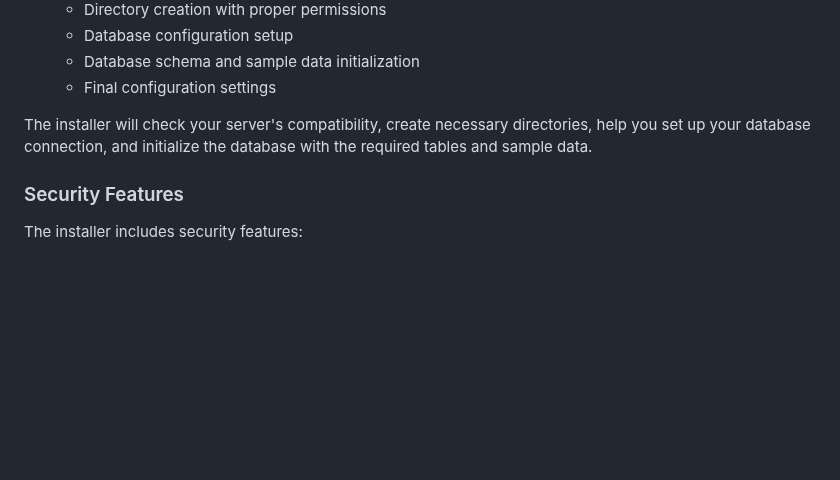
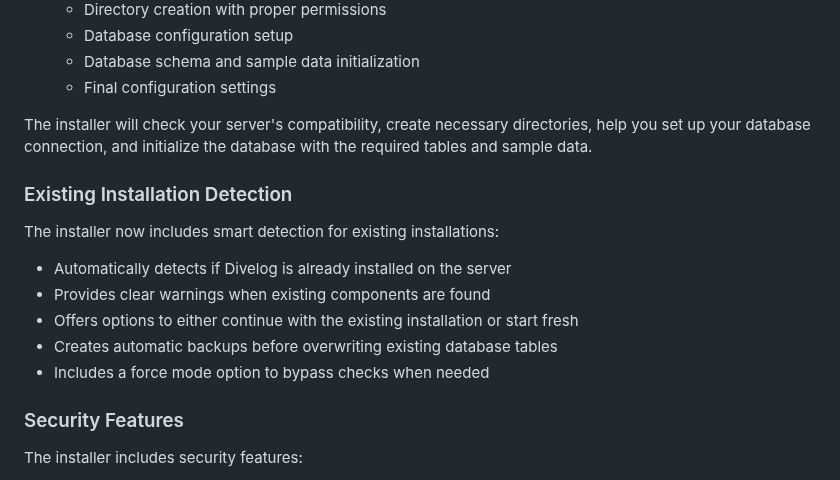
Before and after one commit to sw82/divelog, a Markdown page: README.md, the part around the change. Rendered like a GitHub page; blank space fills up the shorter version.

Commit message:
Update Easy Installation section in README with existing installation detection details

```diff
--- a/README.md
+++ b/README.md
@@ -268,6 +268,15 @@ The Divelog application now includes a simple installer script that makes deploy
 
 The installer will check your server's compatibility, create necessary directories, help you set up your database connection, and initialize the database with the required tables and sample data.
 
+### Existing Installation Detection
+
+The installer now includes smart detection for existing installations:
+- Automatically detects if Divelog is already installed on the server
+- Provides clear warnings when existing components are found
+- Offers options to either continue with the existing installation or start fresh
+- Creates automatic backups before overwriting existing database tables
+- Includes a force mode option to bypass checks when needed
+
 ### Security Features
 
 The installer includes security features:
```
